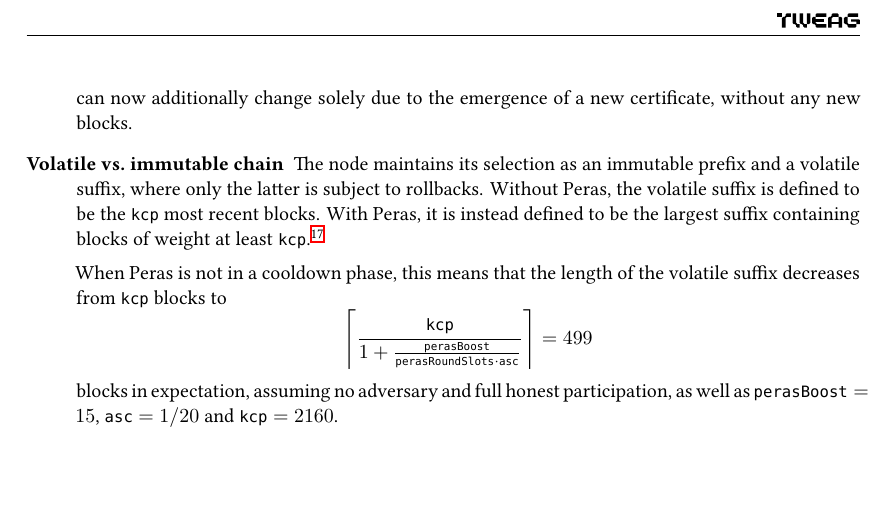
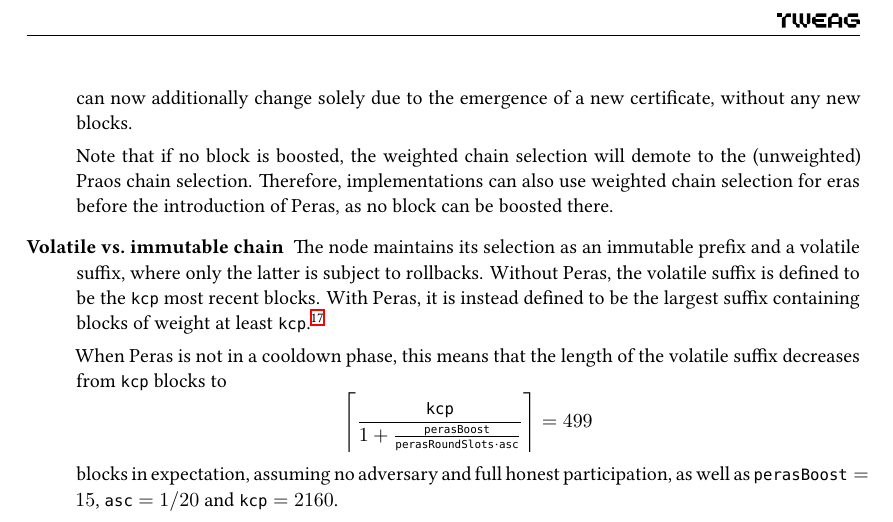
Before and after one commit to tweag/cardano-peras, a LaTeX thesis (design/peras-design.tex, which reads design/architecture/weighted-blocks.tex): part of page 21 of 42, cut so that both start at the same text, the shorter picture padded with empty space. Compiled offline with XeLaTeX.

Commit message:
Mention that weighted ChainSel can be used for past eras

```diff
--- a/design/architecture/weighted-blocks.tex
+++ b/design/architecture/weighted-blocks.tex
@@ -8,6 +8,9 @@ Various components that currently consider chain \emph{length} must instead cons
 \item[Chain selection]
   Most prominently, chain selection must no longer select the longest, but instead the \emph{weightiest} chain, using all currently available certificates.
   In particular, the selection of a node can now additionally change solely due to the emergence of a new certificate, without any new blocks.
+
+  Note that if no block is boosted, the weighted chain selection will demote to the (unweighted) Praos chain selection.
+  Therefore, implementations can also use weighted chain selection for eras before the introduction of Peras, as no block can be boosted there.
 \item[Volatile vs.\ immutable chain]
   The node maintains its selection as an immutable prefix and a volatile suffix, where only the latter is subject to rollbacks.
   Without Peras, the volatile suffix is defined to be the \kcp{} most recent blocks.
```
